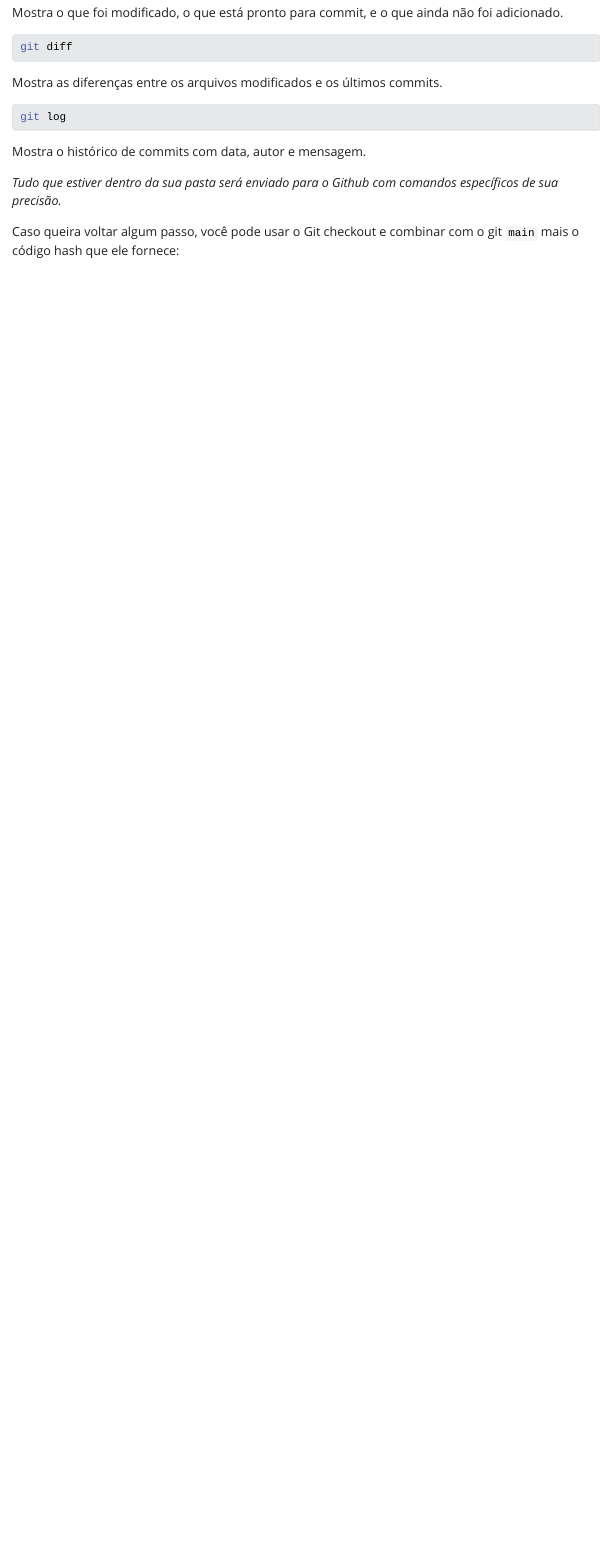
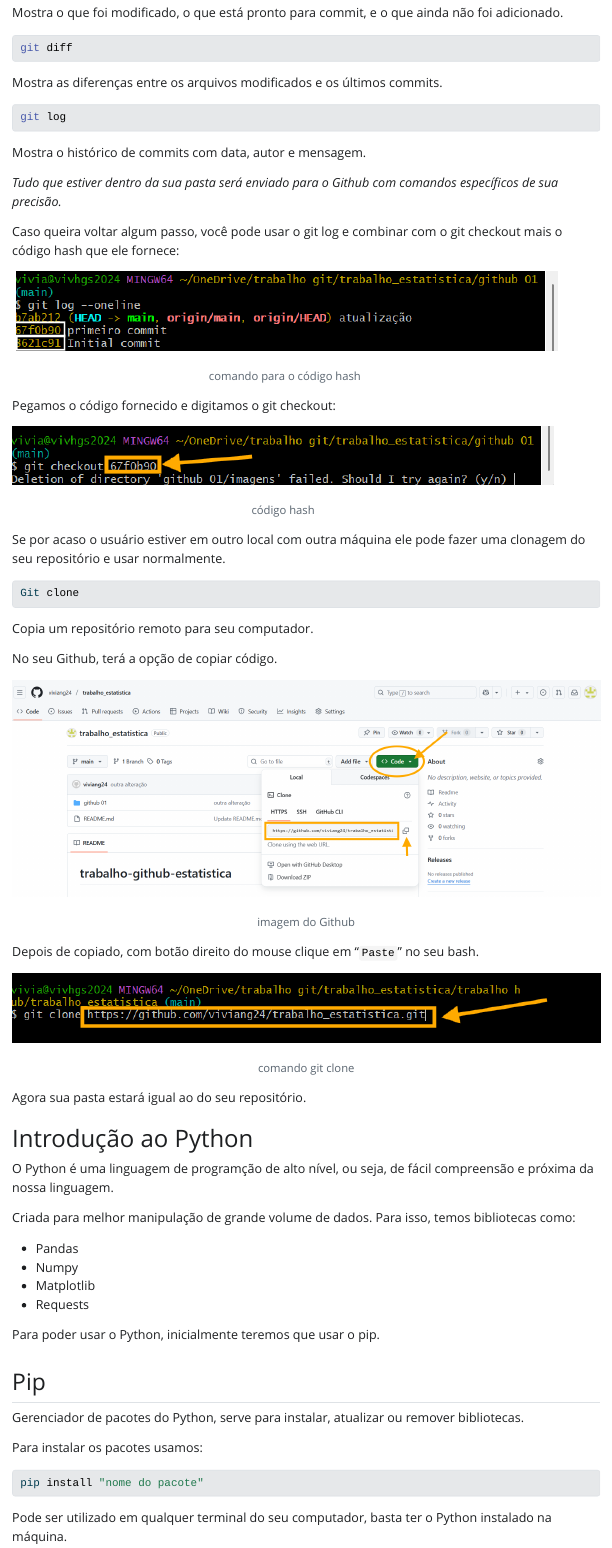
Before and after one commit to viviang24/trabalho_estatistica, a Quarto document (github 01/index.qmd): the page in a window 1100 px wide, from 6770 px down before the commit and from 6790 px down after it, so that both start at the same text. The pictures show the output file github 01/index.html that the author committed with the source, opened offline; Quarto's library style sheets are replaced by a plain one without menus.

Commit message:
Mais alteração

````diff
--- a/github 01/index.qmd
+++ b/github 01/index.qmd
@@ -203,4 +203,55 @@ Mostra o histórico de commits com data, autor e mensagem.
 
 *Tudo que estiver dentro da sua pasta será enviado para o Github com comandos específicos de sua precisão.*
 
-  Caso queira voltar algum passo, você pode usar o Git checkout e combinar com o git `main` mais o código hash que ele fornece:
+  Caso queira voltar algum passo, você pode usar o git log e combinar com o git checkout mais o código hash que ele fornece:
+
+![comando para o código hash](imagens/Captura%20de%20tela%202025-07-23%20144512b.png)
+
+Pegamos o código fornecido e digitamos o git checkout:
+
+![código hash](imagens/Captura%20de%20tela%202025-07-23%20144512c.png)
+
+Se por acaso o usuário estiver em outro local com outra máquina ele pode fazer uma clonagem do seu repositório e usar normalmente.
+
+``` bash
+Git clone
+
+```
+Copia um repositório remoto para seu computador.
+
+No seu Github, terá a opção de copiar código.
+
+![imagem do Github](imagens/Captura%20de%20tela%202025-07-23%20163129.png)
+
+Depois de copiado, com botão direito do mouse clique em "``Paste``" no seu bash.
+
+
+![comando git clone](imagens/Captura%20de%20tela%202025-07-23%20163308.png)
+
+Agora sua pasta estará igual ao do seu repositório.
+
+# Introdução ao Python
+
+O Python é uma linguagem de programção de alto nível, ou seja, de fácil compreensão e próxima da nossa linguagem.
+
+Criada para melhor manipulação de grande volume de dados. Para isso, temos bibliotecas como:
+
+- Pandas
+- Numpy
+- Matplotlib
+- Requests
+
+Para poder usar o Python, inicialmente teremos que usar o pip.
+
+## Pip
+
+Gerenciador de pacotes do Python, serve para instalar, atualizar ou remover bibliotecas.
+
+Para instalar os pacotes usamos:
+
+``` bash
+pip install "nome do pacote"
+
+```
+
+Pode ser utilizado em qualquer terminal do seu computador, basta ter o Python instalado na máquina.
````
Also changed, not shown: github 01/imagens/Captura de tela 2025-07-23 144512b.png (added), github 01/imagens/Captura de tela 2025-07-23 144512c.png (added), github 01/imagens/Captura de tela 2025-07-23 163129.png (added), github 01/imagens/Captura de tela 2025-07-23 163308.png (added), github 01/imagens/Captura de tela 2025-07-23 175458.png (added), github 01/index.html, github 01/index.qmd (24 more changed lines).
